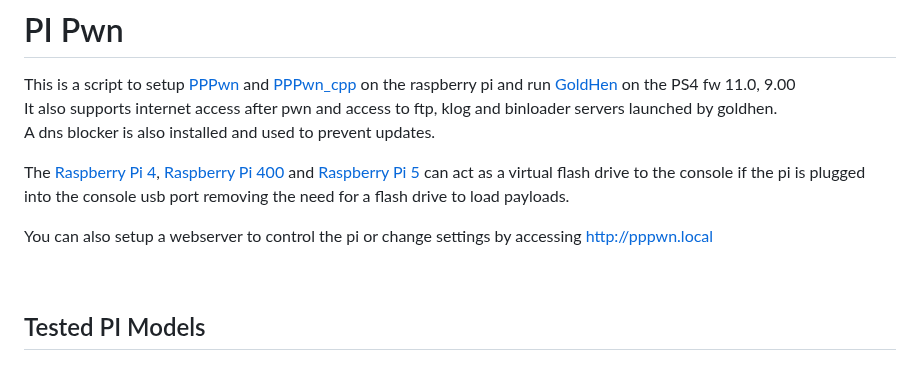
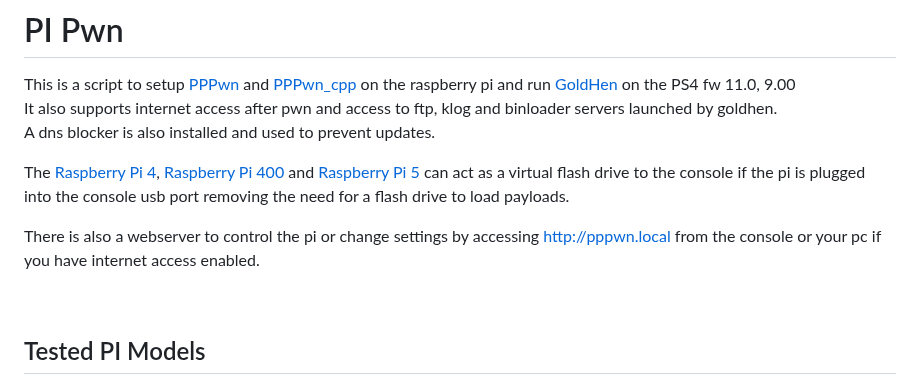
Before and after one commit to stooged/PI-Pwn, a Markdown page: README.md, the part around the change. GitHub-like rendering.

```diff
--- a/README.md
+++ b/README.md
@@ -6,7 +6,7 @@ A dns blocker is also installed and used to prevent updates.<br>
 
 The <a href=https://www.raspberrypi.com/products/raspberry-pi-4-model-b/>Raspberry Pi 4</a>, <a href=https://www.raspberrypi.com/products/raspberry-pi-400/>Raspberry Pi 400</a> and <a href=https://www.raspberrypi.com/products/raspberry-pi-5/>Raspberry Pi 5</a> can act as a virtual flash drive to the console if the pi is plugged into the console usb port removing the need for a flash drive to load payloads.<br>
 
-You can also setup a webserver to control the pi or change settings by accessing http://pppwn.local <br>
+There is also a webserver to control the pi or change settings by accessing http://pppwn.local from the console or your pc if you have internet access enabled.<br>
 
 <br>
 
```
